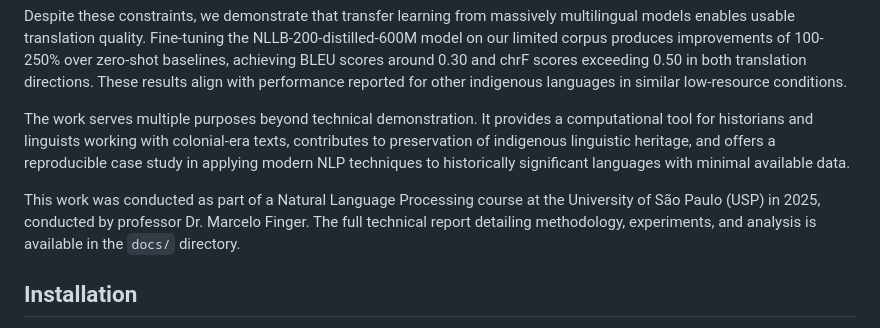
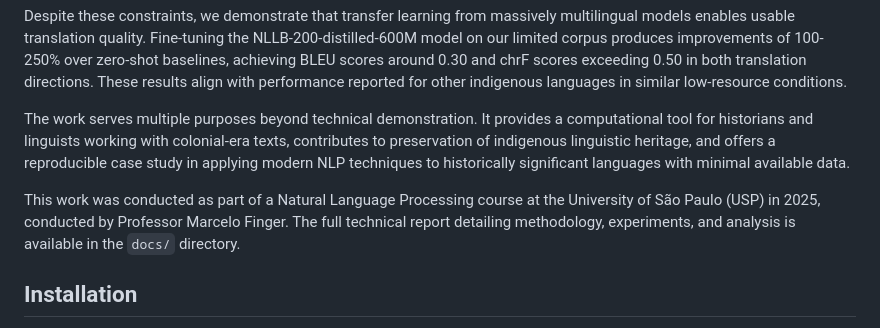
Before and after one commit to aka-caim/tupi-portuguese-llm-translation, a Markdown page: README.md, the part around the change. Rendered like a GitHub page.

```diff
--- a/README.md
+++ b/README.md
@@ -10,7 +10,7 @@ Despite these constraints, we demonstrate that transfer learning from massively
 
 The work serves multiple purposes beyond technical demonstration. It provides a computational tool for historians and linguists working with colonial-era texts, contributes to preservation of indigenous linguistic heritage, and offers a reproducible case study in applying modern NLP techniques to historically significant languages with minimal available data.
 
-This work was conducted as part of a Natural Language Processing course at the University of São Paulo (USP) in 2025, conducted by professor Dr. Marcelo Finger. The full technical report detailing methodology, experiments, and analysis is available in the `docs/` directory.
+This work was conducted as part of a Natural Language Processing course at the University of São Paulo (USP) in 2025, conducted by Professor Marcelo Finger. The full technical report detailing methodology, experiments, and analysis is available in the `docs/` directory.
 
 ## Installation
 
```
